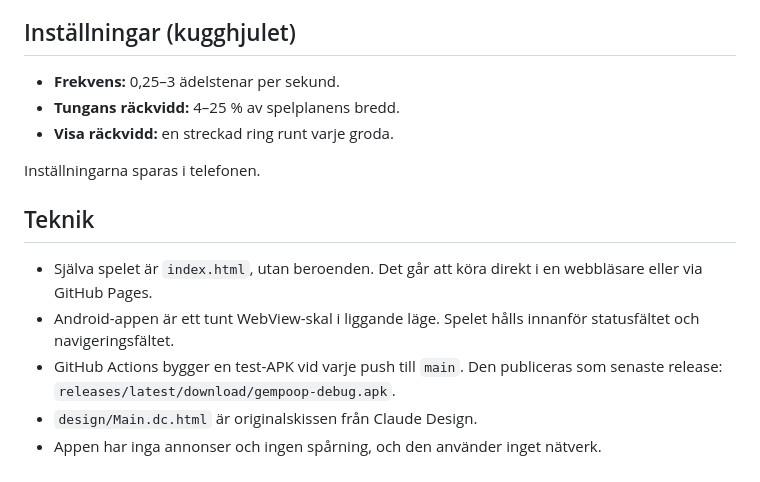
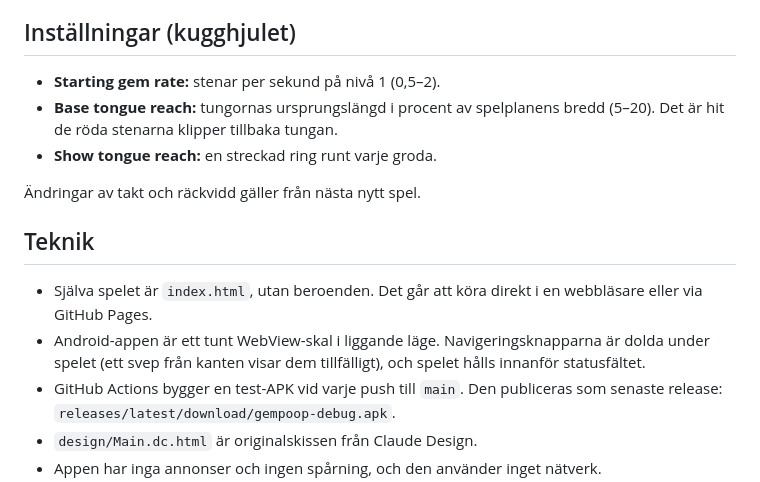
Before and after one commit to skitknas-ctrl/GemPoop, a Markdown page: README.md, the part around one of its changes. GitHub-like rendering.

```diff
--- a/README.md
+++ b/README.md
@@ -30,18 +45,18 @@ paddeln i botten så att varje sten studsar upp till grodan med samma färg.
 
 ## Inställningar (kugghjulet)
 
-- **Frekvens:** 0,25–3 ädelstenar per sekund.
-- **Tungans räckvidd:** 4–25 % av spelplanens bredd.
-- **Visa räckvidd:** en streckad ring runt varje groda.
+- **Starting gem rate:** stenar per sekund på nivå 1 (0,5–2).
+- **Base tongue reach:** tungornas ursprungslängd i procent av spelplanens bredd (5–20). Det är hit de röda stenarna klipper tillbaka tungan.
+- **Show tongue reach:** en streckad ring runt varje groda.
 
-Inställningarna sparas i telefonen.
+Ändringar av takt och räckvidd gäller från nästa nytt spel.
 
 ## Teknik
 
 - Själva spelet är `index.html`, utan beroenden. Det går att köra direkt i en webbläsare
   eller via GitHub Pages.
-- Android-appen är ett tunt WebView-skal i liggande läge. Spelet hålls innanför
-  statusfältet och navigeringsfältet.
+- Android-appen är ett tunt WebView-skal i liggande läge. Navigeringsknapparna är dolda
+  under spelet (ett svep från kanten visar dem tillfälligt), och spelet hålls innanför statusfältet.
 - GitHub Actions bygger en test-APK vid varje push till `main`. Den publiceras som
   senaste release: `releases/latest/download/gempoop-debug.apk`.
 - `design/Main.dc.html` är originalskissen från Claude Design.
```
Also changed, not shown: other parts of README.md (+18 -3 lines), design/butik.png (added), design/skarmbild.png, 2 other files.
